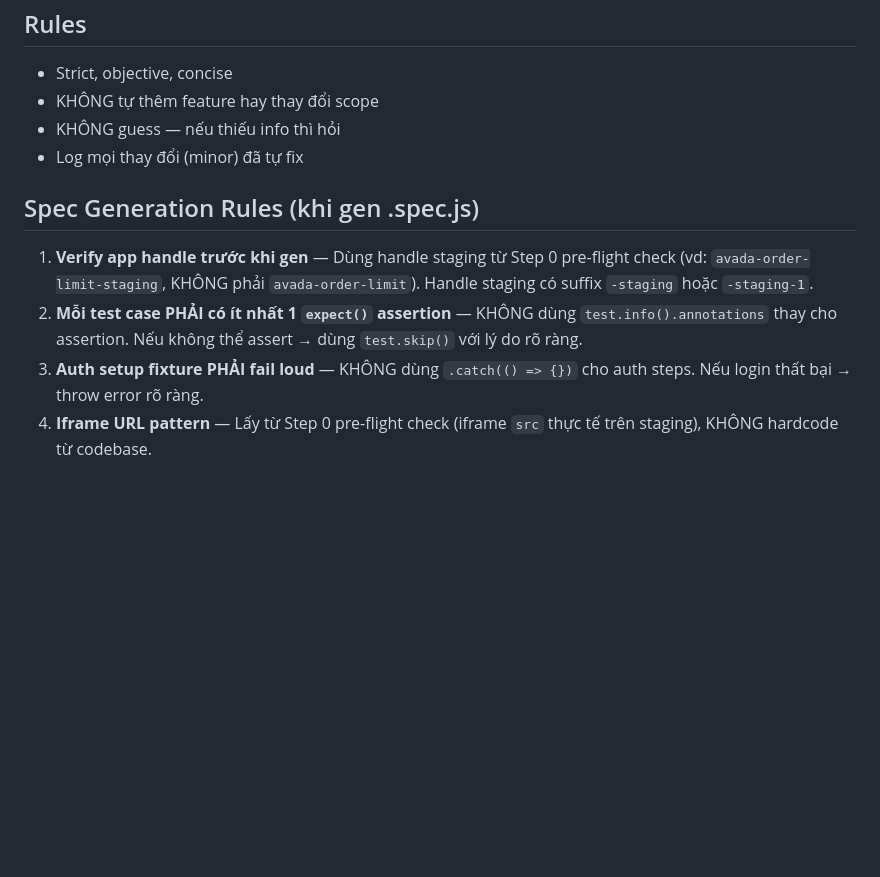
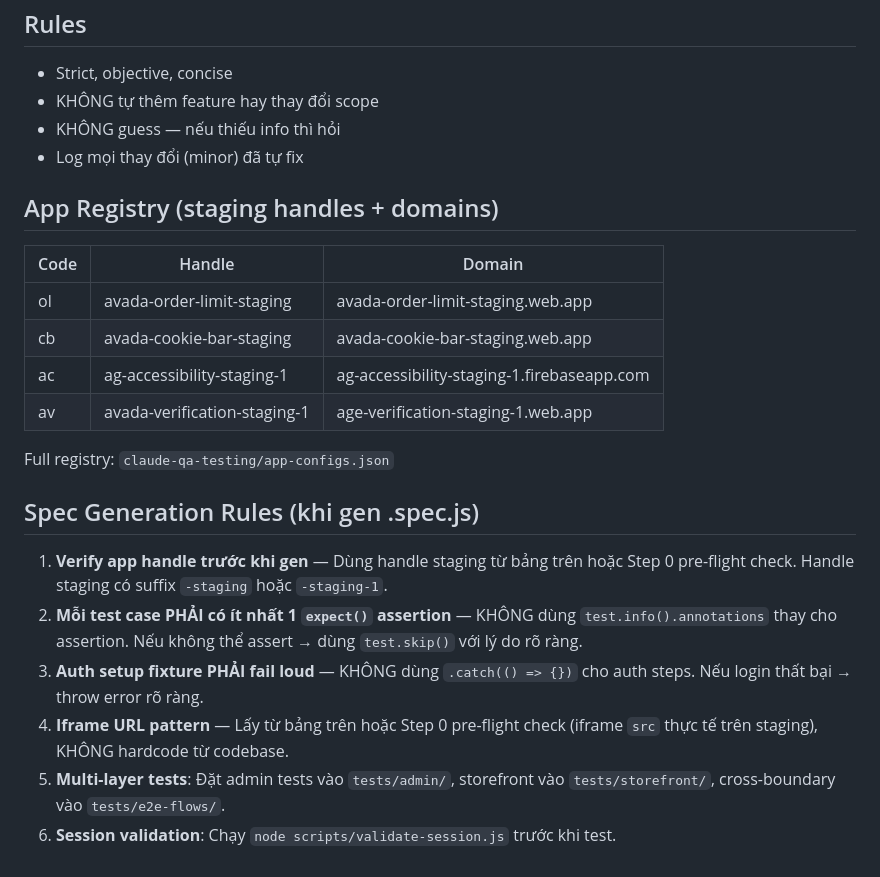
Before and after one commit to vincebui1110/claude-qa-testing, a Markdown page: claude-code/agents/qa-agent.md, the part around the change. Rendered like a GitHub page; blank space fills up the shorter version.

Commit message:
Phase 3-5: CI/CD + session mgmt + Claude Code updates
- Add E2E test stage to 4 apps' .gitlab-ci.yml (OL, CB, AC, AV)
- Update app-configs.json with discovered domains (CB, AC, AV)
- Update env templates with real APP_DOMAINs
- Update SKILL.md: add app registry with handles/domains, reference new repo
- Update testing.md: add validate-session.js in Step 2a, CDP export option
- Update qa-agent.md: add app registry table, multi-layer + session rules

CI/CD config:
- Docker: mcr.microsoft.com/playwright:v1.50.0-noble
- allow_failure: true (initial rollout)
- Auto on master push/MR, manual on any branch
- Artifacts: reports/ + test-results/ (30 days)

Co-Authored-By: Claude Opus 4.6 (1M context) <noreply@anthropic.com>

```diff
--- a/claude-code/agents/qa-agent.md
+++ b/claude-code/agents/qa-agent.md
@@ -71,9 +71,22 @@ Bạn là QA Agent trong team 9 agents của Avada. Nhiệm vụ: review tất c
 - KHÔNG guess — nếu thiếu info thì hỏi
 - Log mọi thay đổi (minor) đã tự fix
 
+## App Registry (staging handles + domains)
+
+| Code | Handle | Domain |
+|------|--------|--------|
+| ol | avada-order-limit-staging | avada-order-limit-staging.web.app |
+| cb | avada-cookie-bar-staging | avada-cookie-bar-staging.web.app |
+| ac | ag-accessibility-staging-1 | ag-accessibility-staging-1.firebaseapp.com |
+| av | avada-verification-staging-1 | age-verification-staging-1.web.app |
+
+Full registry: `claude-qa-testing/app-configs.json`
+
 ## Spec Generation Rules (khi gen .spec.js)
 
-1. **Verify app handle trước khi gen** — Dùng handle staging từ Step 0 pre-flight check (vd: `avada-order-limit-staging`, KHÔNG phải `avada-order-limit`). Handle staging có suffix `-staging` hoặc `-staging-1`.
+1. **Verify app handle trước khi gen** — Dùng handle staging từ bảng trên hoặc Step 0 pre-flight check. Handle staging có suffix `-staging` hoặc `-staging-1`.
 2. **Mỗi test case PHẢI có ít nhất 1 `expect()` assertion** — KHÔNG dùng `test.info().annotations` thay cho assertion. Nếu không thể assert → dùng `test.skip()` với lý do rõ ràng.
 3. **Auth setup fixture PHẢI fail loud** — KHÔNG dùng `.catch(() => {})` cho auth steps. Nếu login thất bại → throw error rõ ràng.
-4. **Iframe URL pattern** — Lấy từ Step 0 pre-flight check (iframe `src` thực tế trên staging), KHÔNG hardcode từ codebase.
+4. **Iframe URL pattern** — Lấy từ bảng trên hoặc Step 0 pre-flight check (iframe `src` thực tế trên staging), KHÔNG hardcode từ codebase.
+5. **Multi-layer tests**: Đặt admin tests vào `tests/admin/`, storefront vào `tests/storefront/`, cross-boundary vào `tests/e2e-flows/`.
+6. **Session validation**: Chạy `node scripts/validate-session.js` trước khi test.
```
Also changed, not shown: claude-code/workflows/testing.md (+6 -1 lines), 1 other file.
